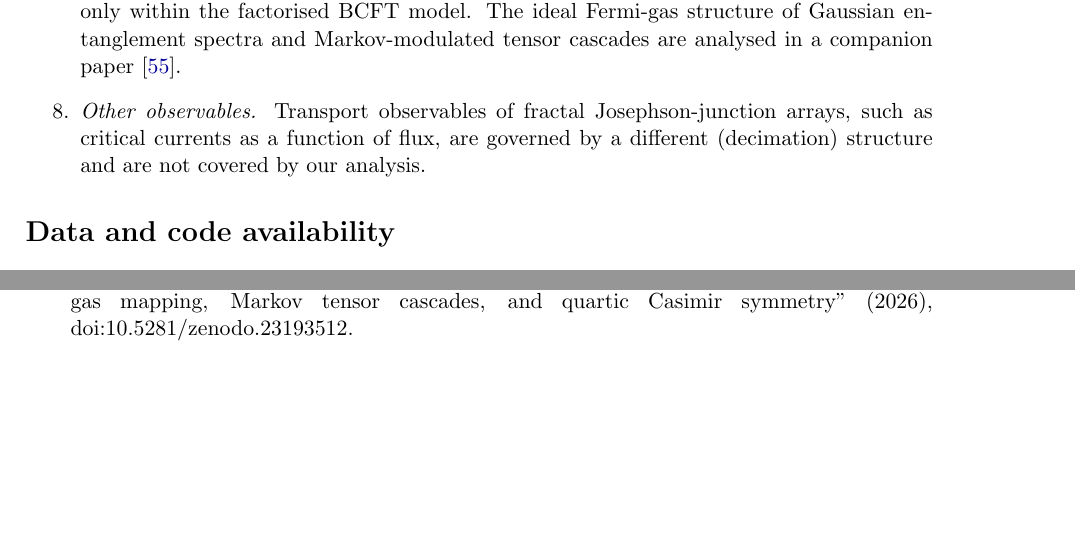
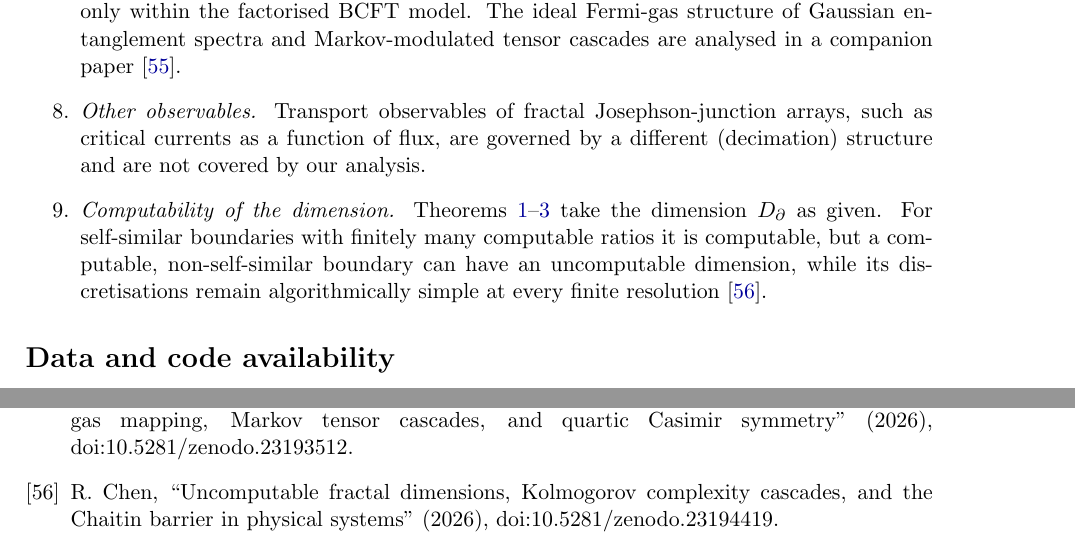
Before and after one commit to Ruqing1963/holographic-fractal-entanglement, a LaTeX paper (paper/Chen_2026_Holographic_Entanglement_of_Fractal_Regions.tex): two parts of pages 22 and 26 of 26, joined at a grey line, cut so that both start at the same text, the shorter picture padded with empty space. Compiled offline with pdfLaTeX.

Commit message:
Paper: cite companion paper on uncomputable fractal dimensions (DOI 10.5281/zenodo.23194419)

```diff
--- a/paper/Chen_2026_Holographic_Entanglement_of_Fractal_Regions.tex
+++ b/paper/Chen_2026_Holographic_Entanglement_of_Fractal_Regions.tex
@@ -1217,6 +1217,10 @@ other quantum many-body settings~\cite{LAL}. We have derived $p_j$ only within t
 \item \emph{Other observables.} Transport observables of fractal Josephson-junction arrays, such as
 critical currents as a function of flux, are governed by a different (decimation) structure and are not
 covered by our analysis.
+\item \emph{Computability of the dimension.} Theorems~\ref{thm:box}--\ref{thm:marginal} take the dimension
+$D_\partial$ as given. For self-similar boundaries with finitely many computable ratios it is computable, but a
+computable, non-self-similar boundary can have an uncomputable dimension, while its discretisations remain
+algorithmically simple at every finite resolution~\cite{Chen2026_chaitin}.
 \end{enumerate}
 
 \section*{Data and code availability}
@@ -1346,5 +1350,6 @@ A.~Kosior, J.~Wang, ``Entanglement entropy of free fermions on random fractal la
 \bibitem{Calcagni} G.~Calcagni, ``Complex dimensions and their observability'', Phys.\ Rev.\ D 96 (2017) 046001, arXiv:1705.01619.
 \bibitem{LAL} D.~J.~Luitz, F.~Alet, N.~Laflorencie, ``Universal behavior beyond multifractality in quantum many-body systems'', Phys.\ Rev.\ Lett.\ 112 (2014) 057203, arXiv:1308.1916.
 \bibitem{Chen2026_mqe} R.~Chen, ``Multifractal large deviations in quantum entanglement: Ideal Fermi-gas mapping, Markov tensor cascades, and quartic Casimir symmetry'' (2026), doi:10.5281/zenodo.23193512.
+\bibitem{Chen2026_chaitin} R.~Chen, ``Uncomputable fractal dimensions, Kolmogorov complexity cascades, and the Chaitin barrier in physical systems'' (2026), doi:10.5281/zenodo.23194419.
 \end{thebibliography}
 \end{document}
```
Also changed, not shown: paper/Chen_2026_Holographic_Entanglement_of_Fractal_Regions.pdf.
